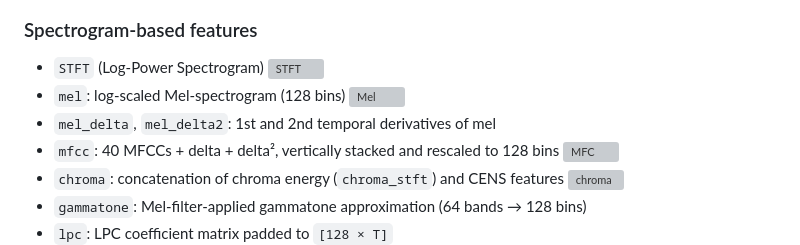
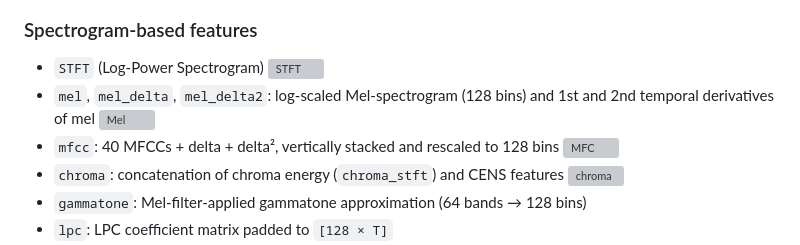
Before and after one commit to dohyeoplim/breathing-phase-classifier, a Markdown page: README.md, the part around the change. GitHub-like rendering; grey boxes are pictures that could not be loaded.

```diff
--- a/README.md
+++ b/README.md
@@ -69,9 +69,8 @@ All audio samples are preprocessed and saved as `.npz` files to reduce computati
 
 - `STFT` (Log-Power Spectrogram)
   ![STFT](https://github.com/user-attachments/assets/3bedca86-7ade-4bb8-9f14-a8e3aff220e0)
-- `mel`: log-scaled Mel-spectrogram (128 bins)
+- `mel`, `mel_delta`, `mel_delta2`: log-scaled Mel-spectrogram (128 bins) and 1st and 2nd temporal derivatives of mel
   ![Mel](https://github.com/user-attachments/assets/cc4803fa-e331-4812-973b-45f5b1eb8dd7)
-- `mel_delta`, `mel_delta2`: 1st and 2nd temporal derivatives of mel
 - `mfcc`: 40 MFCCs + delta + delta², vertically stacked and rescaled to 128 bins
   ![MFC](https://github.com/user-attachments/assets/c8ea0e8f-c6f9-4b47-92fb-cd7cb55b7b8f)
 - `chroma`: concatenation of chroma energy (`chroma_stft`) and CENS features
```
